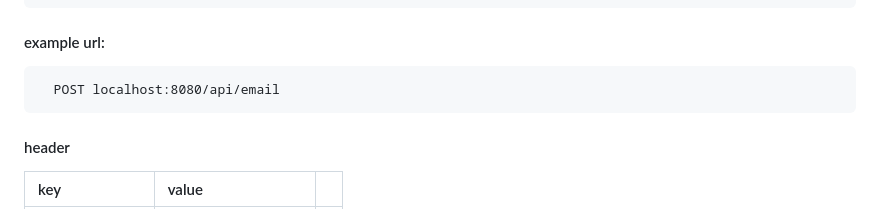
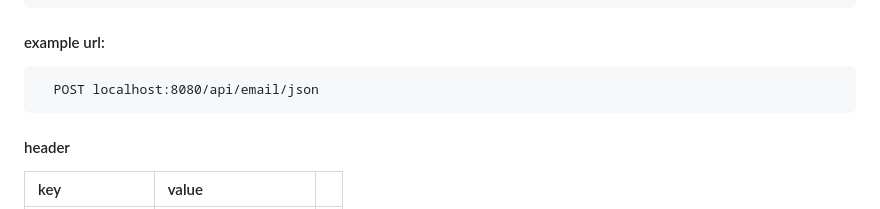
Before and after one commit to BagasA11/go-mailcheck, a Markdown page: README.md, the part around the change. GitHub-like rendering.

````diff
--- a/README.md
+++ b/README.md
@@ -164,7 +164,7 @@ Port is the location where the server application is running. By default, the ap
 #### example url:
 
 ```http
-  POST localhost:8080/api/email
+  POST localhost:8080/api/email/json
 ```
 
 #### header
````
